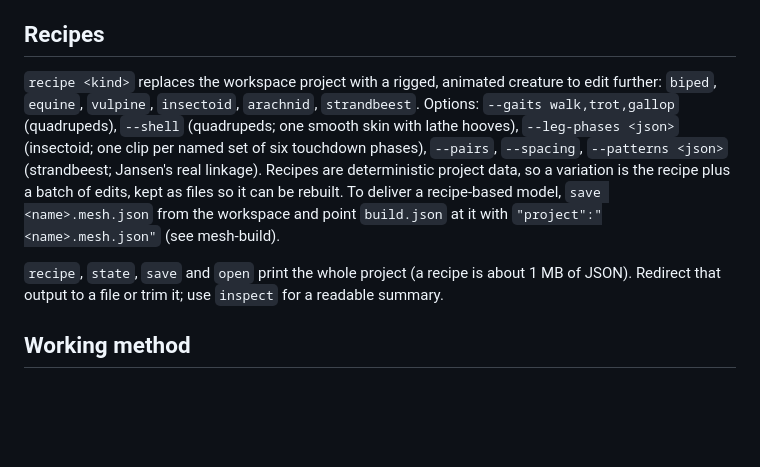
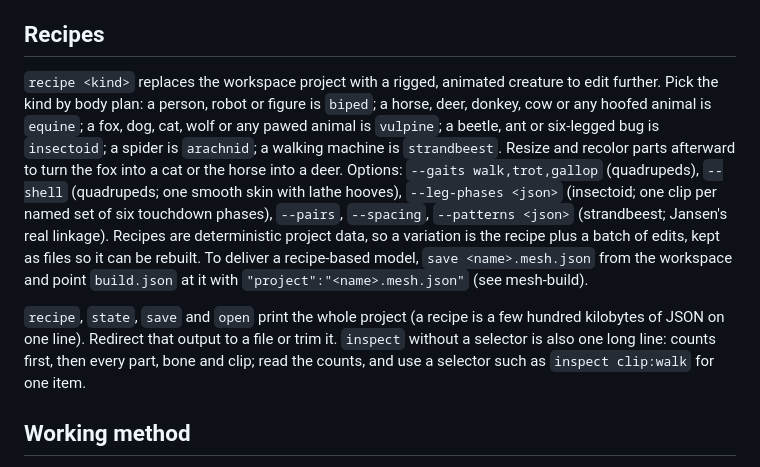
Before and after one commit to ehartye/agent-meshes, a Markdown page: skills/mesh-authoring/SKILL.md, the part around the change. Rendered like a GitHub page; blank space fills up the shorter version.

```diff
--- a/skills/mesh-authoring/SKILL.md
+++ b/skills/mesh-authoring/SKILL.md
@@ -60,8 +60,11 @@ bones. See [operations](references/operations.md) for a worked example of every
 
 ## Recipes
 
-`recipe <kind>` replaces the workspace project with a rigged, animated creature to edit further:
-`biped`, `equine`, `vulpine`, `insectoid`, `arachnid`, `strandbeest`. Options: `--gaits walk,trot,gallop`
+`recipe <kind>` replaces the workspace project with a rigged, animated creature to edit further.
+Pick the kind by body plan: a person, robot or figure is `biped`; a horse, deer, donkey, cow or
+any hoofed animal is `equine`; a fox, dog, cat, wolf or any pawed animal is `vulpine`; a beetle,
+ant or six-legged bug is `insectoid`; a spider is `arachnid`; a walking machine is `strandbeest`.
+Resize and recolor parts afterward to turn the fox into a cat or the horse into a deer. Options: `--gaits walk,trot,gallop`
 (quadrupeds), `--shell` (quadrupeds; one smooth skin with lathe hooves), `--leg-phases <json>`
 (insectoid; one clip per named set of six touchdown phases), `--pairs`, `--spacing`, `--patterns <json>`
 (strandbeest; Jansen's real linkage). Recipes are deterministic project data, so a variation is
@@ -69,8 +72,10 @@ the recipe plus a batch of edits, kept as files so it can be rebuilt. To deliver
 model, `save <name>.mesh.json` from the workspace and point `build.json` at it with
 `"project":"<name>.mesh.json"` (see mesh-build).
 
-`recipe`, `state`, `save` and `open` print the whole project (a recipe is about 1 MB of JSON).
-Redirect that output to a file or trim it; use `inspect` for a readable summary.
+`recipe`, `state`, `save` and `open` print the whole project (a recipe is a few hundred kilobytes
+of JSON on one line). Redirect that output to a file or trim it. `inspect` without a selector is
+also one long line: counts first, then every part, bone and clip; read the counts, and use a
+selector such as `inspect clip:walk` for one item.
 
 ## Working method
 
```
Also changed, not shown: skills/mesh-build/SKILL.md (+4 -1 lines), skills/mesh-rigging/SKILL.md (+4 -3 lines).
